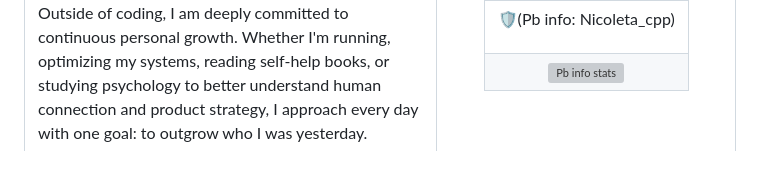
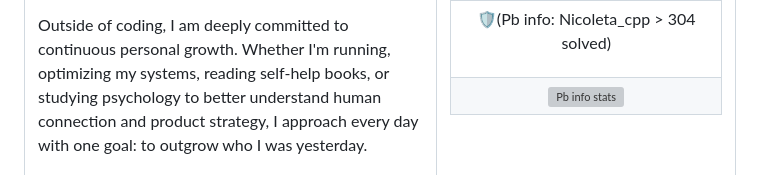
Before and after one commit to Nicoleta-git/Nicoleta-git, a Markdown page: README.md, the part around the change. Drawn GitHub-style; grey boxes are pictures that could not be loaded.

```diff
--- a/README.md
+++ b/README.md
@@ -31,7 +31,7 @@
         <tr style="border: none; background: transparent;">
           <td align="center" style="border: none; padding: 0 0 8px 0;">
             <p align="center" style="margin: 0; font-size: 14px; font-weight: bold; color: #8b949e; white-space: nowrap;">
-              🛡️(Pb info: Nicoleta_cpp)
+              🛡️(Pb info: Nicoleta_cpp  > 304 solved)
             </p>
           </td>
         </tr>
```
